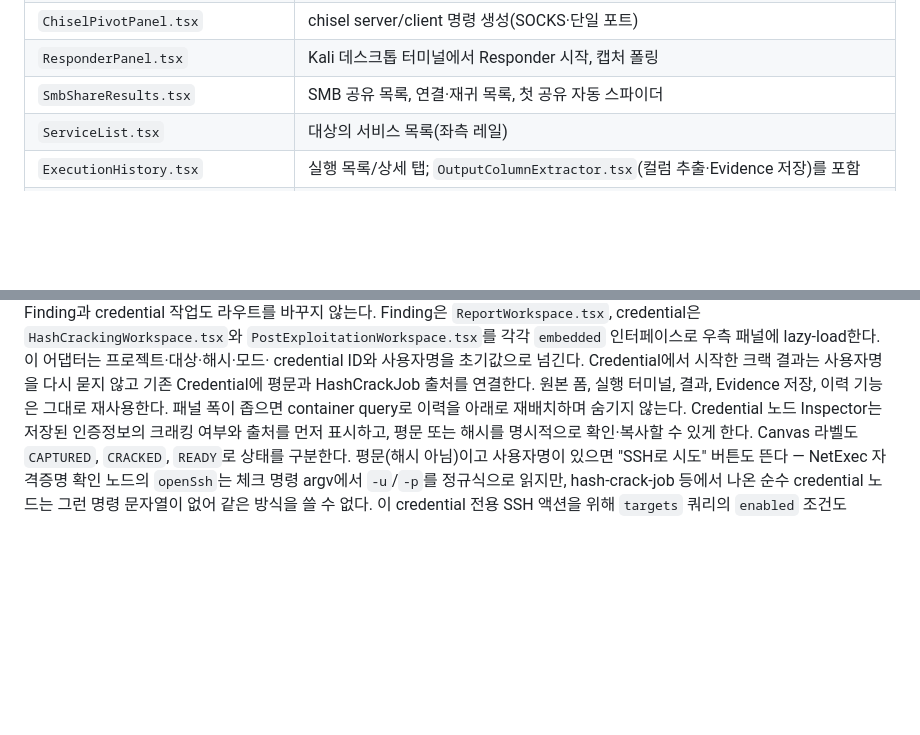
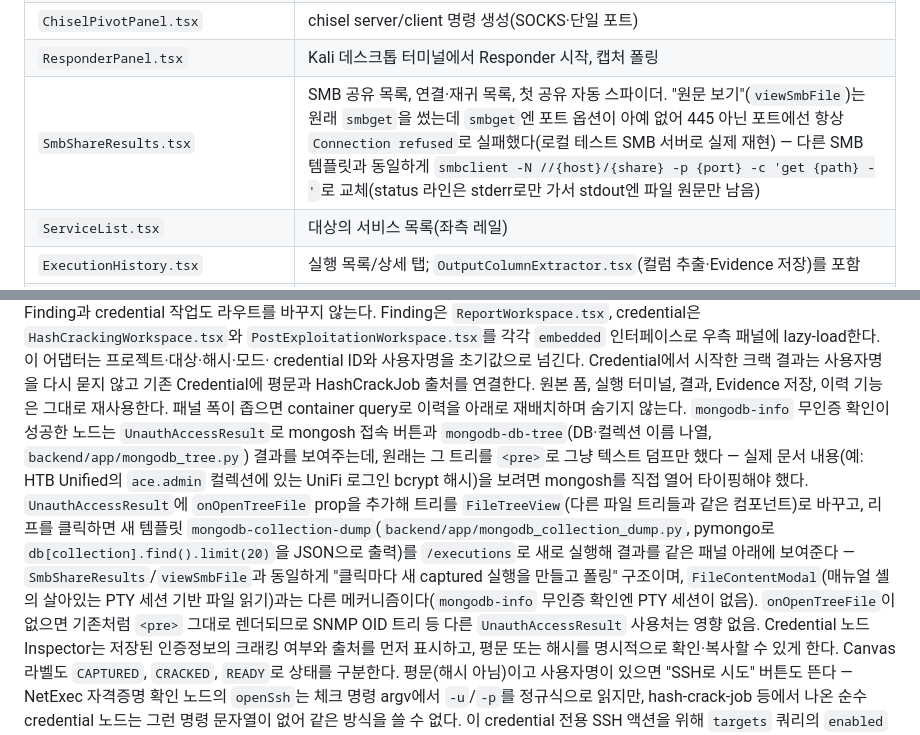
Before and after one commit to hyunsuhahaha/ShadowTrace, a Markdown page: docs/ENGINEERING_ONBOARDING.md, 2 parts joined by grey strips. Rendered like a GitHub page; blank space fills up the shorter version.

```diff
--- a/docs/ENGINEERING_ONBOARDING.md
+++ b/docs/ENGINEERING_ONBOARDING.md
@@ -392,7 +392,7 @@ API: `/projects`, `/targets`, `/targets/{id}/services`, `/targets/{id}/hostname`
 | `ReverseShellPanel.tsx` | 리버스쉘 페이로드 생성, webshell 다운로드, 안정화 치트시트. 리스너는 `nc -lvnp`(기본)와 `socat TCP-LISTEN:<port>,reuseaddr,fork -`(연결 하나 끊겨도 리스너 자체는 계속 듣고 있음, `fork` 덕분) 중 선택 — `onStartListener(command)`가 완성된 명령 문자열을 그대로 넘기므로 App.tsx는 `openManualShell(command)`만 호출한다(예전엔 포트만 받아 `nc` 명령을 여기서 직접 조립하는 `openListenerShell` 헬퍼가 있었지만, 리스너 종류 선택지가 생기면서 명령 조립 책임이 패널로 옮겨가 삭제됨) |
 | `ChiselPivotPanel.tsx` | chisel server/client 명령 생성(SOCKS·단일 포트) |
 | `ResponderPanel.tsx` | Kali 데스크톱 터미널에서 Responder 시작, 캡처 폴링 |
-| `SmbShareResults.tsx` | SMB 공유 목록, 연결·재귀 목록, 첫 공유 자동 스파이더 |
+| `SmbShareResults.tsx` | SMB 공유 목록, 연결·재귀 목록, 첫 공유 자동 스파이더. "원문 보기"(`viewSmbFile`)는 원래 `smbget`을 썼는데 `smbget`엔 포트 옵션이 아예 없어 445 아닌 포트에선 항상 `Connection refused`로 실패했다(로컬 테스트 SMB 서버로 실제 재현) — 다른 SMB 템플릿과 동일하게 `smbclient -N //{host}/{share} -p {port} -c 'get {path} -'`로 교체(status 라인은 stderr로만 가서 stdout엔 파일 원문만 남음) |
 | `ServiceList.tsx` | 대상의 서비스 목록(좌측 레일) |
 | `ExecutionHistory.tsx` | 실행 목록/상세 탭; `OutputColumnExtractor.tsx`(컬럼 추출·Evidence 저장)를 포함 |
 | `ExecutionMonitor.tsx` | 백그라운드 실행 중인 모든 명령을 보여주는 플로팅 패널 |
@@ -624,6 +624,19 @@ credential ID와 사용자명을 초기값으로 넘긴다. Credential에서 시
 다시 묻지 않고 기존 Credential에 평문과 HashCrackJob 출처를 연결한다. 원본 폼, 실행 터미널,
 결과, Evidence 저장, 이력 기능은 그대로 재사용한다. 패널 폭이 좁으면 container query로
 이력을 아래로 재배치하며 숨기지 않는다.
+`mongodb-info` 무인증 확인이 성공한 노드는 `UnauthAccessResult`로 mongosh 접속 버튼과
+`mongodb-db-tree`(DB·컬렉션 이름 나열, `backend/app/mongodb_tree.py`) 결과를 보여주는데,
+원래는 그 트리를 `<pre>`로 그냥 텍스트 덤프만 했다 — 실제 문서 내용(예: HTB Unified의
+`ace.admin` 컬렉션에 있는 UniFi 로그인 bcrypt 해시)을 보려면 mongosh를 직접 열어 타이핑해야
+했다. `UnauthAccessResult`에 `onOpenTreeFile` prop을 추가해 트리를 `FileTreeView`(다른
+파일 트리들과 같은 컴포넌트)로 바꾸고, 리프를 클릭하면 새 템플릿
+`mongodb-collection-dump`(`backend/app/mongodb_collection_dump.py`, pymongo로
+`db[collection].find().limit(20)`을 JSON으로 출력)를 `/executions`로 새로 실행해 결과를
+같은 패널 아래에 보여준다 — `SmbShareResults`/`viewSmbFile`과 동일하게 "클릭마다 새
+captured 실행을 만들고 폴링" 구조이며, `FileContentModal`(매뉴얼 셸의 살아있는 PTY 세션
+기반 파일 읽기)과는 다른 메커니즘이다(`mongodb-info` 무인증 확인엔 PTY 세션이 없음).
+`onOpenTreeFile`이 없으면 기존처럼 `<pre>` 그대로 렌더되므로 SNMP OID 트리 등 다른
+`UnauthAccessResult` 사용처는 영향 없음.
 Credential 노드 Inspector는 저장된 인증정보의 크래킹 여부와 출처를 먼저 표시하고, 평문 또는
 해시를 명시적으로 확인·복사할 수 있게 한다. Canvas 라벨도 `CAPTURED`, `CRACKED`, `READY`로
 상태를 구분한다. 평문(해시 아님)이고 사용자명이 있으면 "SSH로 시도" 버튼도 뜬다 —
```
Also changed, not shown: docs/END_TO_END_FLOW_STANDARD.md (+25 -0 lines).
